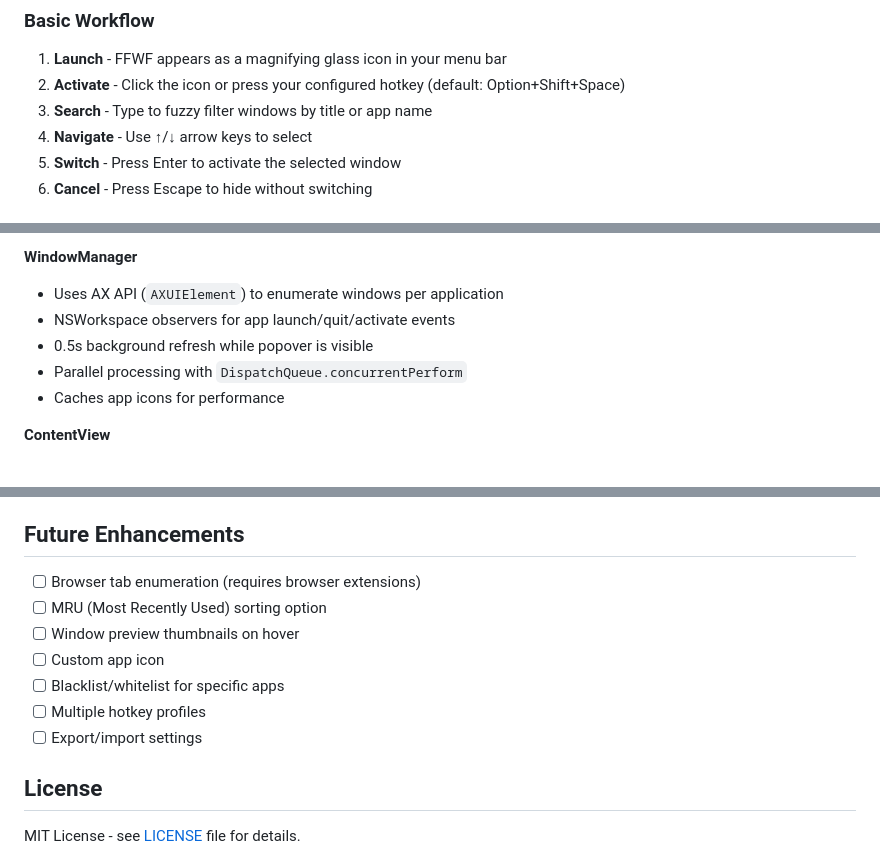
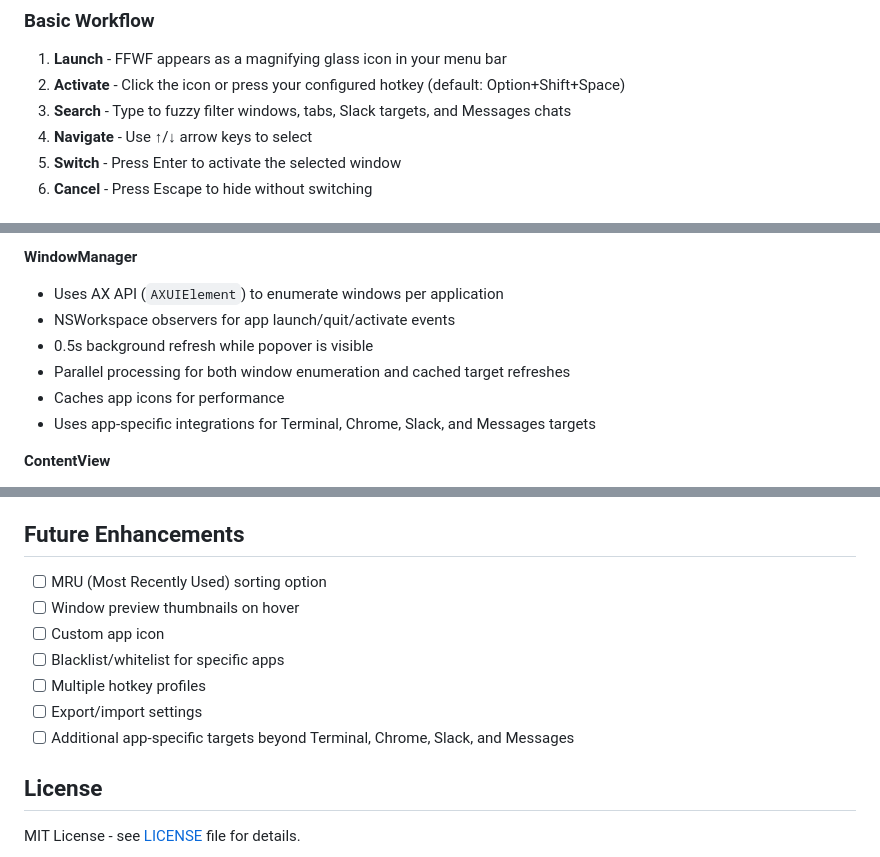
Before and after one commit to intelligrit/ffwf, a Markdown page: README.md, 3 parts joined by grey strips. Rendered like a GitHub page.

```diff
--- a/README.md
+++ b/README.md
@@ -101,7 +102,7 @@ Grant these permissions when prompted, then restart the app.
 
 1. **Launch** - FFWF appears as a magnifying glass icon in your menu bar
 2. **Activate** - Click the icon or press your configured hotkey (default: Option+Shift+Space)
-3. **Search** - Type to fuzzy filter windows by title or app name
+3. **Search** - Type to fuzzy filter windows, tabs, Slack targets, and Messages chats
 4. **Navigate** - Use ↑/↓ arrow keys to select
 5. **Switch** - Press Enter to activate the selected window
 6. **Cancel** - Press Escape to hide without switching
@@ -170,8 +180,9 @@ make run
 - Uses AX API (`AXUIElement`) to enumerate windows per application
 - NSWorkspace observers for app launch/quit/activate events
 - 0.5s background refresh while popover is visible
-- Parallel processing with `DispatchQueue.concurrentPerform`
+- Parallel processing for both window enumeration and cached target refreshes
 - Caches app icons for performance
+- Uses app-specific integrations for Terminal, Chrome, Slack, and Messages targets
 
 **ContentView**
 - Real-time fuzzy filtering on every keystroke
@@ -227,13 +239,13 @@ Contributions welcome! Please:
 
 ## Future Enhancements
 
-- [ ] Browser tab enumeration (requires browser extensions)
 - [ ] MRU (Most Recently Used) sorting option
 - [ ] Window preview thumbnails on hover
 - [ ] Custom app icon
 - [ ] Blacklist/whitelist for specific apps
 - [ ] Multiple hotkey profiles
 - [ ] Export/import settings
+- [ ] Additional app-specific targets beyond Terminal, Chrome, Slack, and Messages
 
 ## License
 
```
Also changed, not shown: other parts of README.md (+17 -6 lines).
